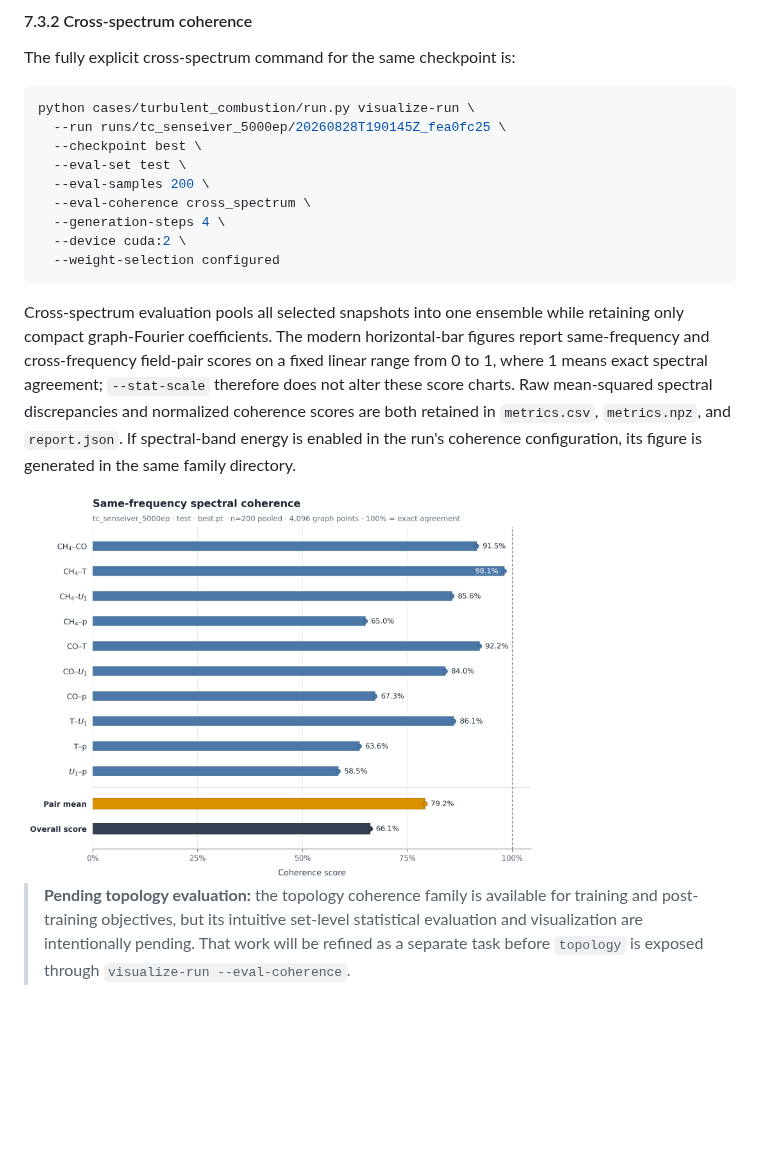
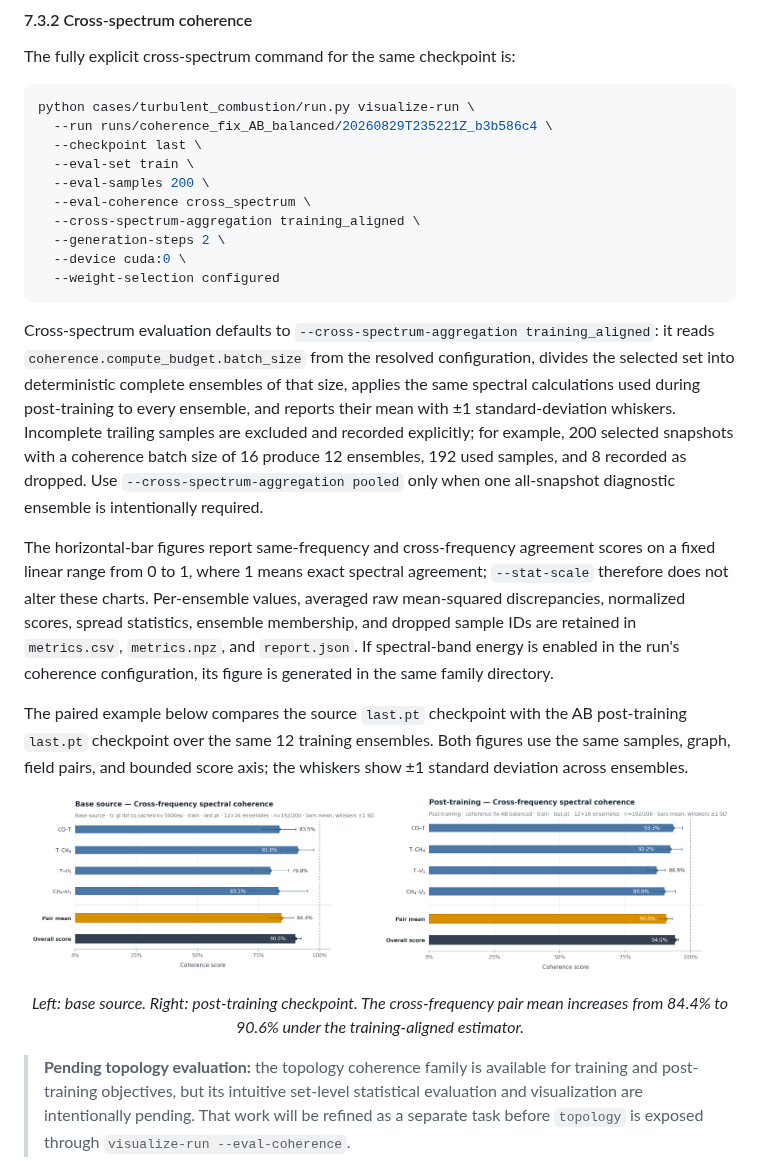
Before and after one commit to cosmos2w/PhyCoFlow-MultiFieldReconstruction, a Markdown page: README.md, the part around one of its changes. Rendered like a GitHub page; pictures changed too: docs/assets/reconstruction_examples/ab_train_last_cross_spectrum_cross_frequency_base.png (added), docs/assets/reconstruction_examples/ab_train_last_cross_spectrum_cross_frequency_posttraining.png (added); blank space fills up the shorter version.

Commit message:
feat: align coherence evaluation with post-training

````diff
--- a/README.md
+++ b/README.md
@@ -382,19 +403,26 @@ The fully explicit cross-spectrum command for the same checkpoint is:
 
 ```bash
 python cases/turbulent_combustion/run.py visualize-run \
-  --run runs/tc_senseiver_5000ep/20260828T190145Z_fea0fc25 \
-  --checkpoint best \
-  --eval-set test \
+  --run runs/coherence_fix_AB_balanced/20260829T235221Z_b3b586c4 \
+  --checkpoint last \
+  --eval-set train \
   --eval-samples 200 \
   --eval-coherence cross_spectrum \
-  --generation-steps 4 \
-  --device cuda:2 \
+  --cross-spectrum-aggregation training_aligned \
+  --generation-steps 2 \
+  --device cuda:0 \
   --weight-selection configured
 ```
 
-Cross-spectrum evaluation pools all selected snapshots into one ensemble while retaining only compact graph-Fourier coefficients. The modern horizontal-bar figures report same-frequency and cross-frequency field-pair scores on a fixed linear range from 0 to 1, where 1 means exact spectral agreement; `--stat-scale` therefore does not alter these score charts. Raw mean-squared spectral discrepancies and normalized coherence scores are both retained in `metrics.csv`, `metrics.npz`, and `report.json`. If spectral-band energy is enabled in the run's coherence configuration, its figure is generated in the same family directory.
+Cross-spectrum evaluation defaults to `--cross-spectrum-aggregation training_aligned`: it reads `coherence.compute_budget.batch_size` from the resolved configuration, divides the selected set into deterministic complete ensembles of that size, applies the same spectral calculations used during post-training to every ensemble, and reports their mean with ±1 standard-deviation whiskers. Incomplete trailing samples are excluded and recorded explicitly; for example, 200 selected snapshots with a coherence batch size of 16 produce 12 ensembles, 192 used samples, and 8 recorded as dropped. Use `--cross-spectrum-aggregation pooled` only when one all-snapshot diagnostic ensemble is intentionally required.
 
-<img src="docs/assets/reconstruction_examples/senseiver_test_best_cross_spectrum_same_frequency.png" alt="Senseiver test-set same-frequency spectral coherence scores" width="72%">
+The horizontal-bar figures report same-frequency and cross-frequency agreement scores on a fixed linear range from 0 to 1, where 1 means exact spectral agreement; `--stat-scale` therefore does not alter these charts. Per-ensemble values, averaged raw mean-squared discrepancies, normalized scores, spread statistics, ensemble membership, and dropped sample IDs are retained in `metrics.csv`, `metrics.npz`, and `report.json`. If spectral-band energy is enabled in the run's coherence configuration, its figure is generated in the same family directory.
+
+The paired example below compares the source `last.pt` checkpoint with the AB post-training `last.pt` checkpoint over the same 12 training ensembles. Both figures use the same samples, graph, field pairs, and bounded score axis; the whiskers show ±1 standard deviation across ensembles.
+
+<p align="center"><img src="docs/assets/reconstruction_examples/ab_train_last_cross_spectrum_cross_frequency_base.png" alt="Base-source cross-frequency spectral coherence over 12 matched training ensembles" width="49%"> <img src="docs/assets/reconstruction_examples/ab_train_last_cross_spectrum_cross_frequency_posttraining.png" alt="AB post-training cross-frequency spectral coherence over the same 12 training ensembles" width="49%"></p>
+
+<p align="center"><em>Left: base source. Right: post-training checkpoint. The cross-frequency pair mean increases from 84.4% to 90.6% under the training-aligned estimator.</em></p>
 
 > **Pending topology evaluation:** the topology coherence family is available for training and post-training objectives, but its intuitive set-level statistical evaluation and visualization are intentionally pending. That work will be refined as a separate task before `topology` is exposed through `visualize-run --eval-coherence`.
 
````
Also changed, not shown: other parts of README.md (+21 -0 lines), docs/assets/reconstruction_examples/ab_test_last_global_distribution_joint_pdf_CO-T_base.png (added), docs/assets/reconstruction_examples/ab_test_last_global_distribution_joint_pdf_CO-T_posttraining.png (added), 5 other files.
